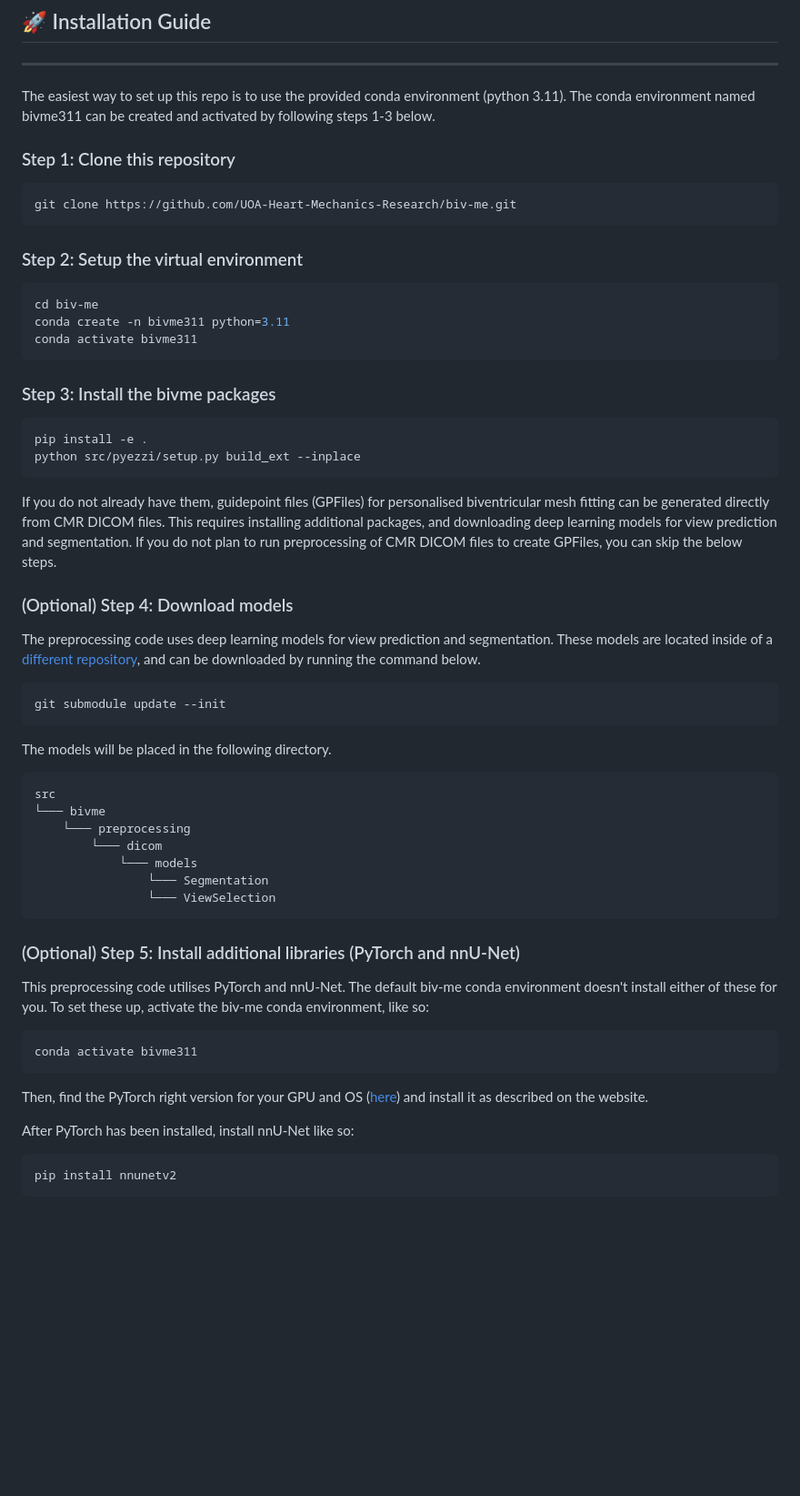
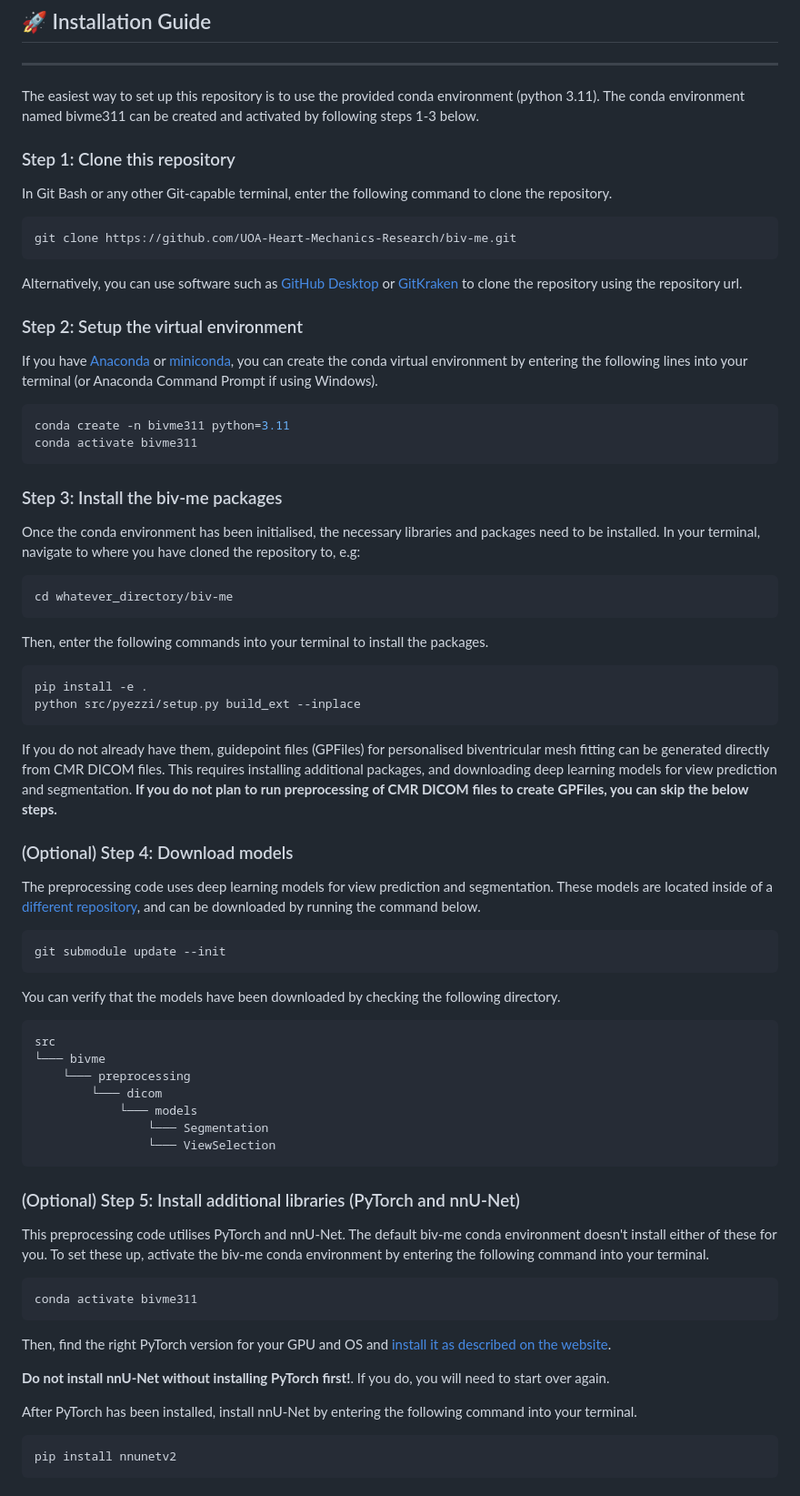
Before and after one commit to UOA-Heart-Mechanics-Research/biv-me, a Markdown page: README.md, the part around the change. Shown at 91% size. Drawn GitHub-style; blank space fills up the shorter version.

Commit message:
Add more detailed installation instructions

````diff
--- a/README.md
+++ b/README.md
@@ -25,28 +25,39 @@ For a detailed description regarding the fitting of the biventricular model, ple
 ## 🚀 Installation Guide
 -----------------------------------------------
 
-The easiest way to set up this repo is to use the provided conda environment (python 3.11).
+The easiest way to set up this repository is to use the provided conda environment (python 3.11).
 The conda environment named bivme311 can be created and activated by following steps 1-3 below.
 
 ### Step 1: Clone this repository
+In Git Bash or any other Git-capable terminal, enter the following command to clone the repository.
+
 ```bash
 git clone https://github.com/UOA-Heart-Mechanics-Research/biv-me.git
 ```
+Alternatively, you can use software such as [GitHub Desktop](https://desktop.github.com/download/) or [GitKraken](https://www.gitkraken.com/) to clone the repository using the repository url.
 
 ### Step 2: Setup the virtual environment
+If you have [Anaconda](https://www.anaconda.com/docs/getting-started/anaconda/install) or [miniconda](https://www.anaconda.com/docs/getting-started/miniconda/main), you can create the conda virtual environment by entering the following lines into your terminal (or Anaconda Command Prompt if using Windows).
+
 ```bash
-cd biv-me
 conda create -n bivme311 python=3.11
 conda activate bivme311
 ```
 
-### Step 3: Install the bivme packages
+### Step 3: Install the biv-me packages
+Once the conda environment has been initialised, the necessary libraries and packages need to be installed. In your terminal, navigate to where you have cloned the repository to, e.g:
+
+```bash
+cd whatever_directory/biv-me
+```
+Then, enter the following commands into your terminal to install the packages.
+
 ```bash
 pip install -e .
 python src/pyezzi/setup.py build_ext --inplace
 ```
 
-If you do not already have them, guidepoint files (GPFiles) for personalised biventricular mesh fitting can be generated directly from CMR DICOM files. This requires installing additional packages, and downloading deep learning models for view prediction and segmentation. If you do not plan to run preprocessing of CMR DICOM files to create GPFiles, you can skip the below steps.
+If you do not already have them, guidepoint files (GPFiles) for personalised biventricular mesh fitting can be generated directly from CMR DICOM files. This requires installing additional packages, and downloading deep learning models for view prediction and segmentation. **If you do not plan to run preprocessing of CMR DICOM files to create GPFiles, you can skip the below steps.**
 
 ### (Optional) Step 4: Download models
 The preprocessing code uses deep learning models for view prediction and segmentation. These models are located inside of a [different repository](https://github.com/UOA-Heart-Mechanics-Research/biv-me-dl-models), and can be downloaded by running the command below.
@@ -54,7 +65,7 @@ The preprocessing code uses deep learning models for view prediction and segment
 ```bash
 git submodule update --init
 ```
-The models will be placed in the following directory.
+You can verify that the models have been downloaded by checking the following directory.
 
     src
     └─── bivme
@@ -65,15 +76,17 @@ The models will be placed in the following directory.
                     └─── ViewSelection
 
 ### (Optional) Step 5: Install additional libraries (PyTorch and nnU-Net)
-This preprocessing code utilises PyTorch and nnU-Net. The default biv-me conda environment doesn't install either of these for you. To set these up, activate the biv-me conda environment, like so:
+This preprocessing code utilises PyTorch and nnU-Net. The default biv-me conda environment doesn't install either of these for you. To set these up, activate the biv-me conda environment by entering the following command into your terminal.
 
 ```bash
 conda activate bivme311
 ```
 
-Then, find the PyTorch right version for your GPU and OS ([here](https://pytorch.org/get-started/locally/)) and install it as described on the website.
+Then, find the right PyTorch version for your GPU and OS and [install it as described on the website](https://pytorch.org/get-started/locally/).
 
-After PyTorch has been installed, install nnU-Net like so:
+**Do not install nnU-Net without installing PyTorch first!**. If you do, you will need to start over again.
+
+After PyTorch has been installed, install nnU-Net by entering the following command into your terminal.
 
 ```bash
 pip install nnunetv2
````
